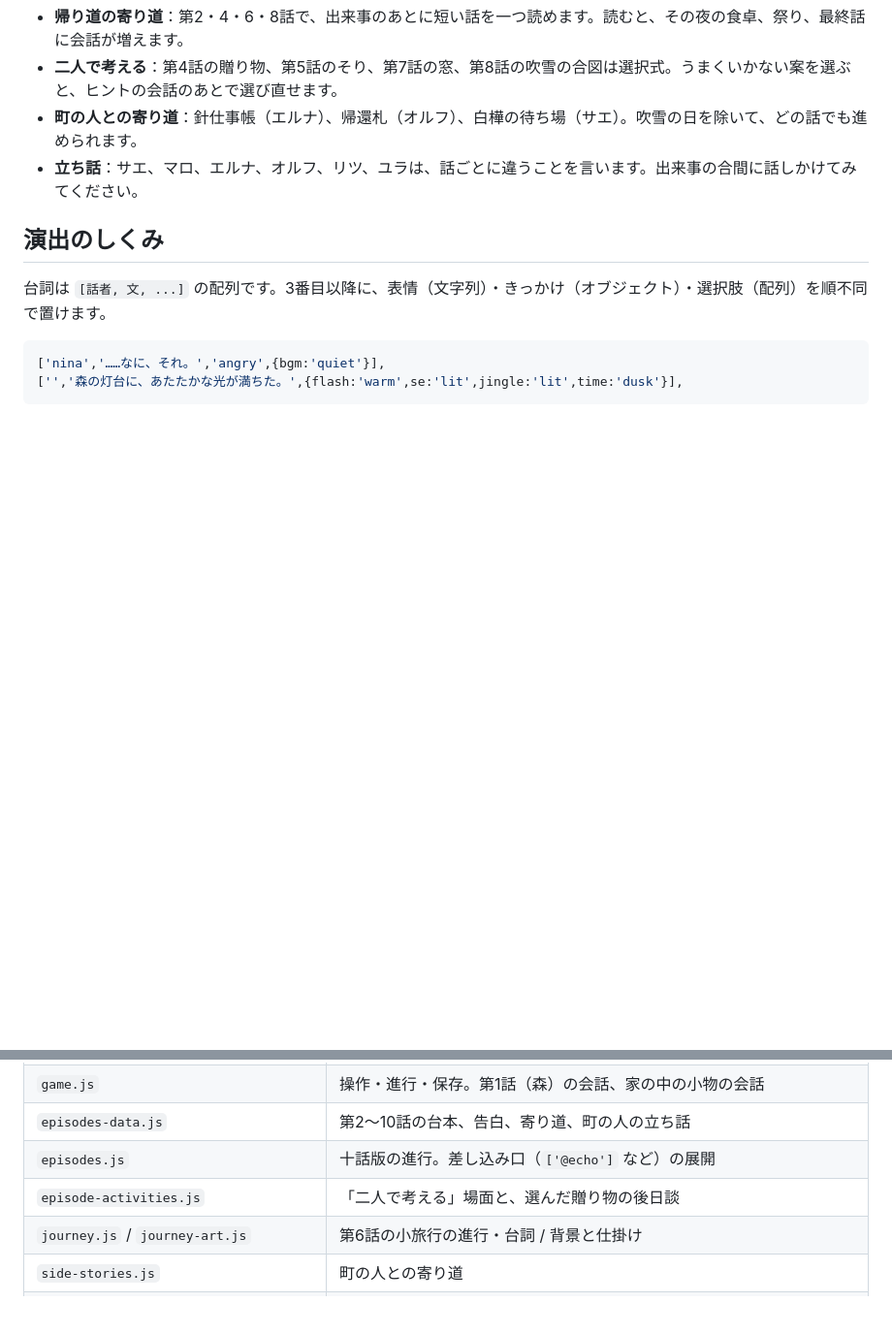
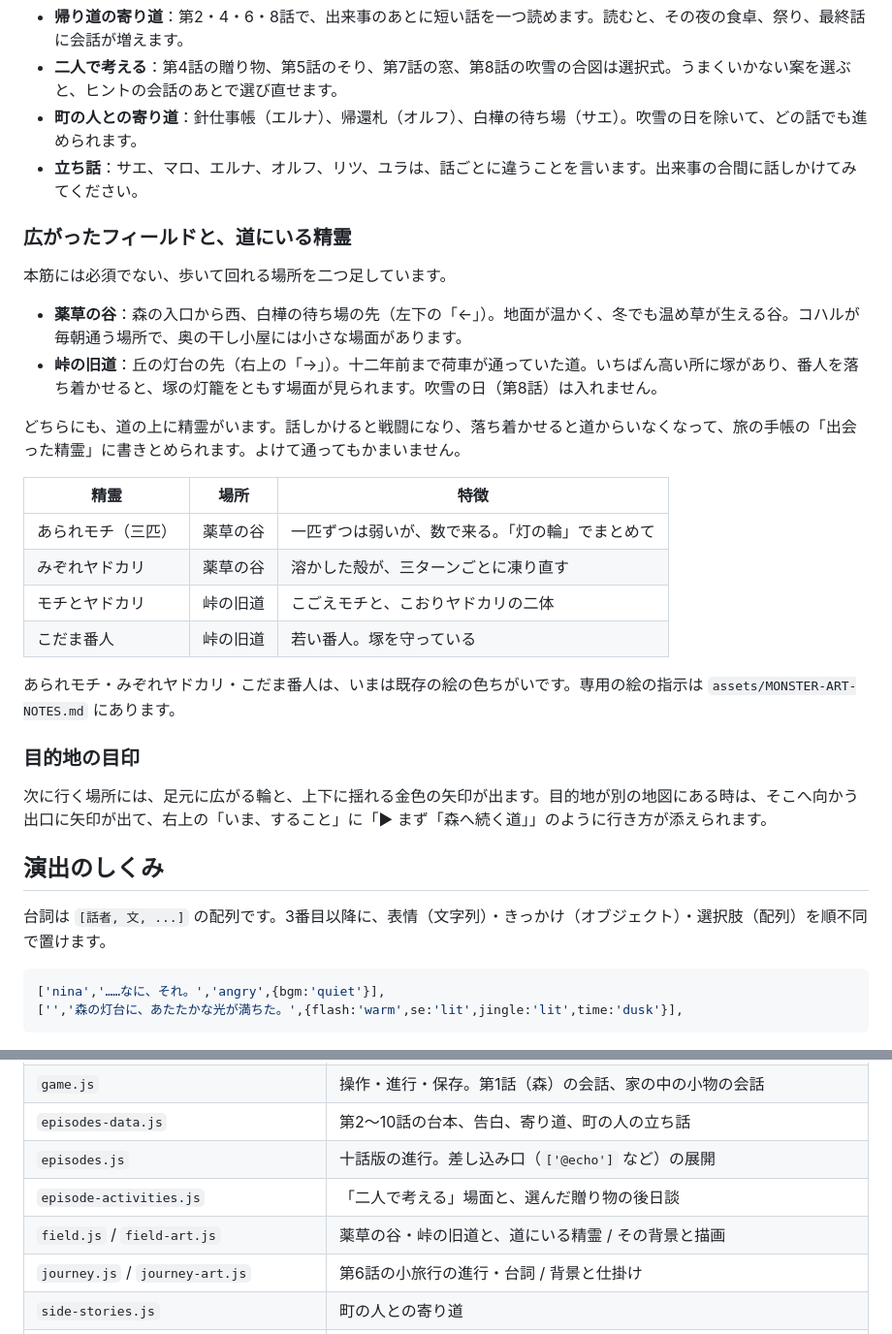
Before and after one commit to kmizu/okaeri-no-akari, a Markdown page: README.md, 2 parts joined by grey strips. Shown at 97% size. GitHub-like rendering; blank space fills up the shorter version.

Commit message:
Document the side areas, spirits, and destination marker
Co-Authored-By: Claude Fable 5.2 <noreply@anthropic.com>
Claude-Session: https://claude.ai/code/session_01UsL7baEu5JnQUnuMniszJZ

```diff
--- a/README.md
+++ b/README.md
@@ -60,6 +60,28 @@
 - **町の人との寄り道**：針仕事帳（エルナ）、帰還札（オルフ）、白樺の待ち場（サエ）。吹雪の日を除いて、どの話でも進められます。
 - **立ち話**：サエ、マロ、エルナ、オルフ、リツ、ユラは、話ごとに違うことを言います。出来事の合間に話しかけてみてください。
 
+### 広がったフィールドと、道にいる精霊
+
+本筋には必須でない、歩いて回れる場所を二つ足しています。
+
+- **薬草の谷**：森の入口から西、白樺の待ち場の先（左下の「←」）。地面が温かく、冬でも温め草が生える谷。コハルが毎朝通う場所で、奥の干し小屋には小さな場面があります。
+- **峠の旧道**：丘の灯台の先（右上の「→」）。十二年前まで荷車が通っていた道。いちばん高い所に塚があり、番人を落ち着かせると、塚の灯籠をともす場面が見られます。吹雪の日（第8話）は入れません。
+
+どちらにも、道の上に精霊がいます。話しかけると戦闘になり、落ち着かせると道からいなくなって、旅の手帳の「出会った精霊」に書きとめられます。よけて通ってもかまいません。
+
+| 精霊 | 場所 | 特徴 |
+|---|---|---|
+| あられモチ（三匹） | 薬草の谷 | 一匹ずつは弱いが、数で来る。「灯の輪」でまとめて |
+| みぞれヤドカリ | 薬草の谷 | 溶かした殻が、三ターンごとに凍り直す |
+| モチとヤドカリ | 峠の旧道 | こごえモチと、こおりヤドカリの二体 |
+| こだま番人 | 峠の旧道 | 若い番人。塚を守っている |
+
+あられモチ・みぞれヤドカリ・こだま番人は、いまは既存の絵の色ちがいです。専用の絵の指示は `assets/MONSTER-ART-NOTES.md` にあります。
+
+### 目的地の目印
+
+次に行く場所には、足元に広がる輪と、上下に揺れる金色の矢印が出ます。目的地が別の地図にある時は、そこへ向かう出口に矢印が出て、右上の「いま、すること」に「▶ まず「森へ続く道」」のように行き方が添えられます。
+
 ## 演出のしくみ
 
 台詞は `[話者, 文, ...]` の配列です。3番目以降に、表情（文字列）・きっかけ（オブジェクト）・選択肢（配列）を順不同で置けます。
@@ -114,6 +136,7 @@
 | `episodes-data.js` | 第2〜10話の台本、告白、寄り道、町の人の立ち話 |
 | `episodes.js` | 十話版の進行。差し込み口（`['@echo']` など）の展開 |
 | `episode-activities.js` | 「二人で考える」場面と、選んだ贈り物の後日談 |
+| `field.js` / `field-art.js` | 薬草の谷・峠の旧道と、道にいる精霊 / その背景と描画 |
 | `journey.js` / `journey-art.js` | 第6話の小旅行の進行・台詞 / 背景と仕掛け |
 | `side-stories.js` | 町の人との寄り道 |
 | `stills.js` | スチルの表示、見た記録、タイトルの鑑賞画面 |
```
